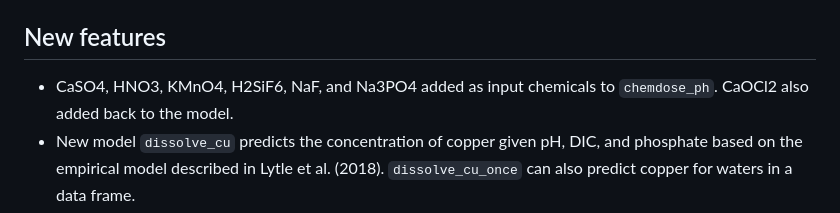
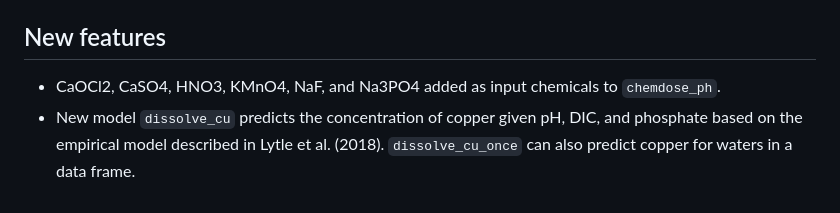
Before and after one commit to BrownandCaldwell-Public/tidywater, a Markdown page: NEWS.md, the part around the change. Rendered like a GitHub page.

Commit message:
Update NEWS.md
Co-authored-by: Sierra Johnson <80361498+sierrajohnson@users.noreply.github.com>

```diff
--- a/NEWS.md
+++ b/NEWS.md
@@ -5,7 +5,7 @@
 
 ## New features
 
-* CaSO4, HNO3, KMnO4, H2SiF6, NaF, and Na3PO4 added as input chemicals to `chemdose_ph`. CaOCl2 also added back to the model.
+* CaOCl2, CaSO4, HNO3, KMnO4, NaF, and Na3PO4 added as input chemicals to `chemdose_ph`.
 * New model `dissolve_cu` predicts the concentration of copper given pH, DIC, and phosphate based on the empirical model described in Lytle et al. (2018).
 `dissolve_cu_once` can also predict copper for waters in a data frame.
 * `chemdose_ph_once` and `chemdose_toc_once` are back and only return relevant waters slots in its output.
```
